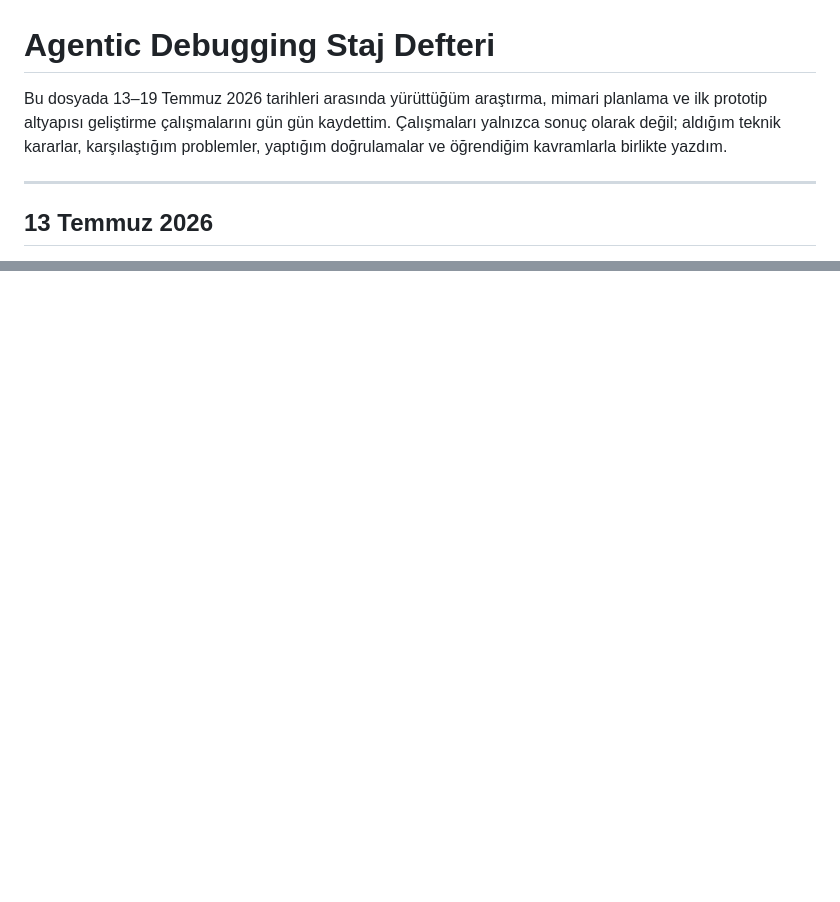
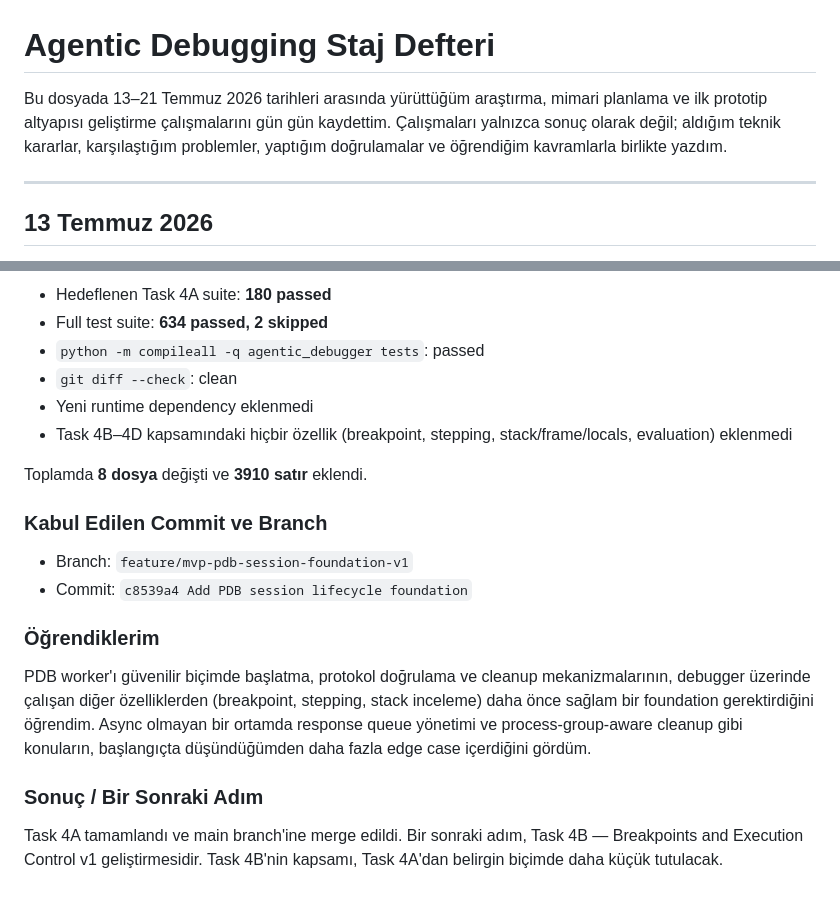
Before and after one commit to dlgonur/agentic-debugging, a Markdown page: diary/diary.md, 2 parts joined by grey strips. Rendered like a GitHub page; blank space fills up the shorter version.

Commit message:
Update Task 4A progress records

```diff
--- a/diary/diary.md
+++ b/diary/diary.md
@@ -1,6 +1,6 @@
 # Agentic Debugging Staj Defteri
 
-Bu dosyada 13–19 Temmuz 2026 tarihleri arasında yürüttüğüm araştırma, mimari planlama ve ilk prototip altyapısı geliştirme çalışmalarını gün gün kaydettim. Çalışmaları yalnızca sonuç olarak değil; aldığım teknik kararlar, karşılaştığım problemler, yaptığım doğrulamalar ve öğrendiğim kavramlarla birlikte yazdım.
+Bu dosyada 13–21 Temmuz 2026 tarihleri arasında yürüttüğüm araştırma, mimari planlama ve ilk prototip altyapısı geliştirme çalışmalarını gün gün kaydettim. Çalışmaları yalnızca sonuç olarak değil; aldığım teknik kararlar, karşılaştığım problemler, yaptığım doğrulamalar ve öğrendiğim kavramlarla birlikte yazdım.
 
 ---
 
@@ -490,0 +536,21 @@ Kaynak kod tarama ve patch lifecycle katmanı tamamlandı. Branch incelenip main
+- Hedeflenen Task 4A suite: **180 passed**
+- Full test suite: **634 passed, 2 skipped**
+- `python -m compileall -q agentic_debugger tests`: passed
+- `git diff --check`: clean
+- Yeni runtime dependency eklenmedi
+- Task 4B–4D kapsamındaki hiçbir özellik (breakpoint, stepping, stack/frame/locals, evaluation) eklenmedi
+
+Toplamda **8 dosya** değişti ve **3910 satır** eklendi.
+
+### Kabul Edilen Commit ve Branch
+
+- Branch: `feature/mvp-pdb-session-foundation-v1`
+- Commit: `c8539a4 Add PDB session lifecycle foundation`
+
+### Öğrendiklerim
+
+PDB worker'ı güvenilir biçimde başlatma, protokol doğrulama ve cleanup mekanizmalarının, debugger üzerinde çalışan diğer özelliklerden (breakpoint, stepping, stack inceleme) daha önce sağlam bir foundation gerektirdiğini öğrendim. Async olmayan bir ortamda response queue yönetimi ve process-group-aware cleanup gibi konuların, başlangıçta düşündüğümden daha fazla edge case içerdiğini gördüm.
+
+### Sonuç / Bir Sonraki Adım
+
+Task 4A tamamlandı ve main branch'ine merge edildi. Bir sonraki adım, Task 4B — Breakpoints and Execution Control v1 geliştirmesidir. Task 4B'nin kapsamı, Task 4A'dan belirgin biçimde daha küçük tutulacak.
```
Also changed, not shown: other parts of diary/diary.md (+45 -0 lines), docs/PROJECT_TRACKER.md (+5 -3 lines).
